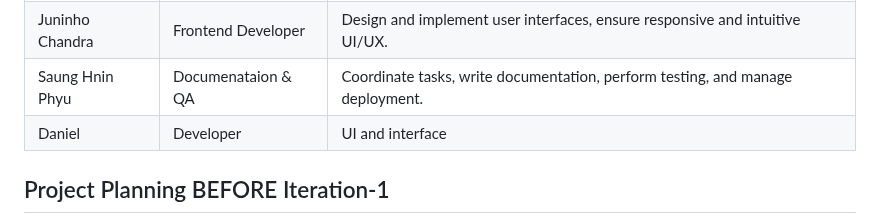
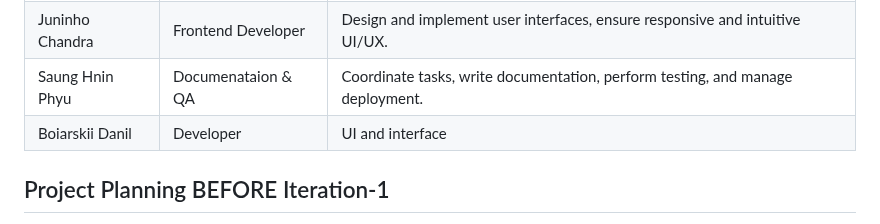
Before and after one commit to asharma151515/CP3407--Advanced-Software-Engineering, a Markdown page: README.md, the part around the change. GitHub-like rendering.

```diff
--- a/README.md
+++ b/README.md
@@ -28,7 +28,7 @@ with the unique option to select cleaners based on language preferences to overc
 | Asmita Sharma     | Project Manager    | Develop server-side logic, manage database, create APIs, handle authentication.  |
 | Juninho Chandra   | Frontend Developer | Design and implement user interfaces, ensure responsive and intuitive UI/UX.     |
 | Saung Hnin Phyu   | Documenataion & QA | Coordinate tasks, write documentation, perform testing, and manage deployment.   |
-| Daniel            | Developer          | UI and interface                                                                 |
+| Boiarskii Danil   | Developer          | UI and interface                                                                 |
 
 
 
```
